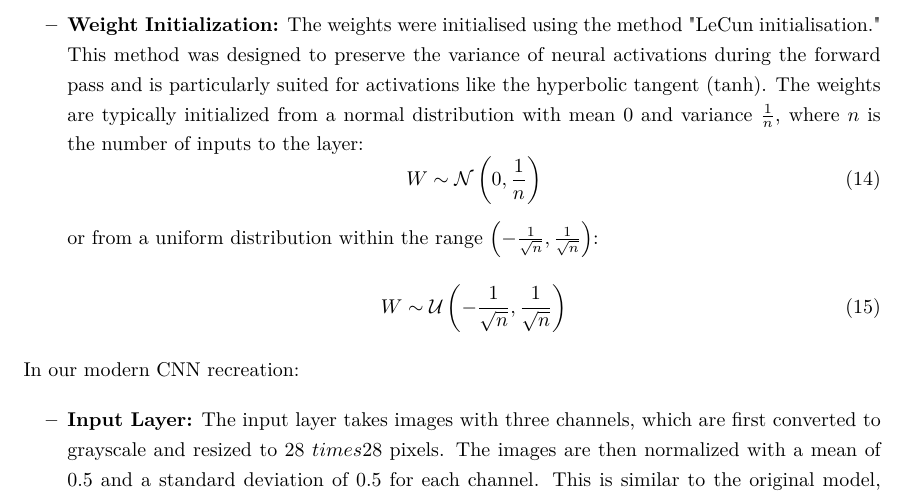
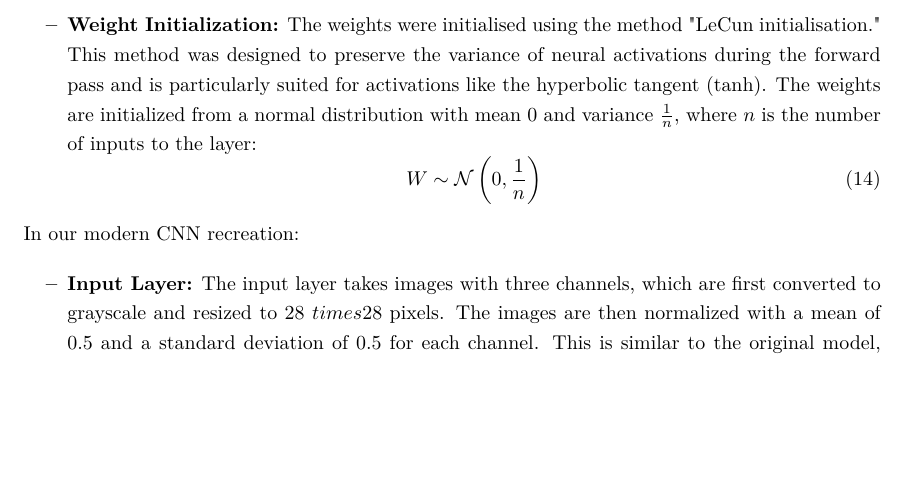
Before and after one commit to squidistaken/traffic-sign-classification, a LaTeX paper (tex/report.tex): part of page 9 of 21, cut so that both start at the same text, the shorter picture padded with empty space. Compiled offline with pdfLaTeX.

Commit message:
remove typically

```diff
--- a/tex/report.tex
+++ b/tex/report.tex
@@ -254,13 +254,9 @@ Other key components include:
   \end{equation}
   where $x$ is the input to the activation function. The sigmoid function introduces non-linearity into the model, allowing it to learn complex patterns. It maps any input value to a value between 0 and 1, which can be interpreted as a probability.
 
-  \item \textbf{Weight Initialization:} The weights were initialised using the method "LeCun initialisation." This method was designed to preserve the variance of neural activations during the forward pass and is particularly suited for activations like the hyperbolic tangent (tanh). The weights are typically initialized from a normal distribution with mean 0 and variance $\frac{1}{n}$, where $n$ is the number of inputs to the layer:
+  \item \textbf{Weight Initialization:} The weights were initialised using the method "LeCun initialisation." This method was designed to preserve the variance of neural activations during the forward pass and is particularly suited for activations like the hyperbolic tangent (tanh). The weights are initialized from a normal distribution with mean 0 and variance $\frac{1}{n}$, where $n$ is the number of inputs to the layer:
   \begin{equation}
     W \sim \mathcal{N}\left(0, \frac{1}{n}\right)
-  \end{equation}
-  or from a uniform distribution within the range $\left(-\frac{1}{\sqrt{n}}, \frac{1}{\sqrt{n}}\right)$:
-  \begin{equation}
-    W \sim \mathcal{U}\left(-\frac{1}{\sqrt{n}}, \frac{1}{\sqrt{n}}\right)
   \end{equation}
 \end{itemize}
 
```
Also changed, not shown: tex/report.pdf.
